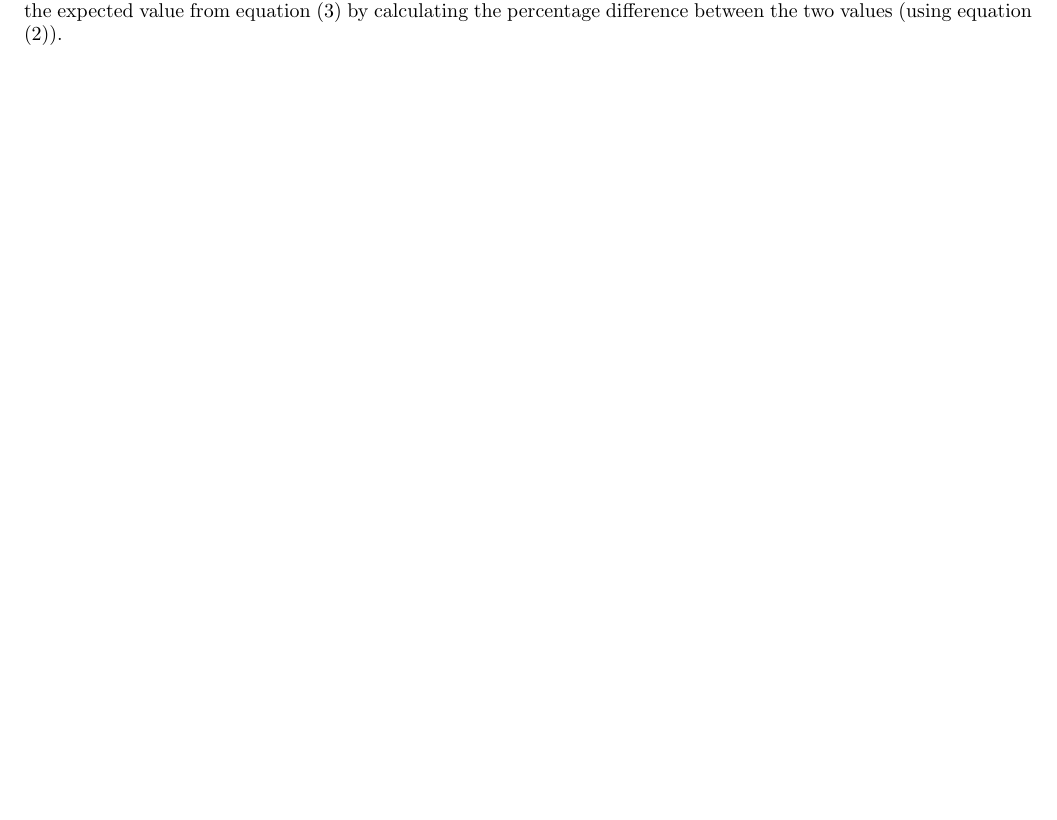
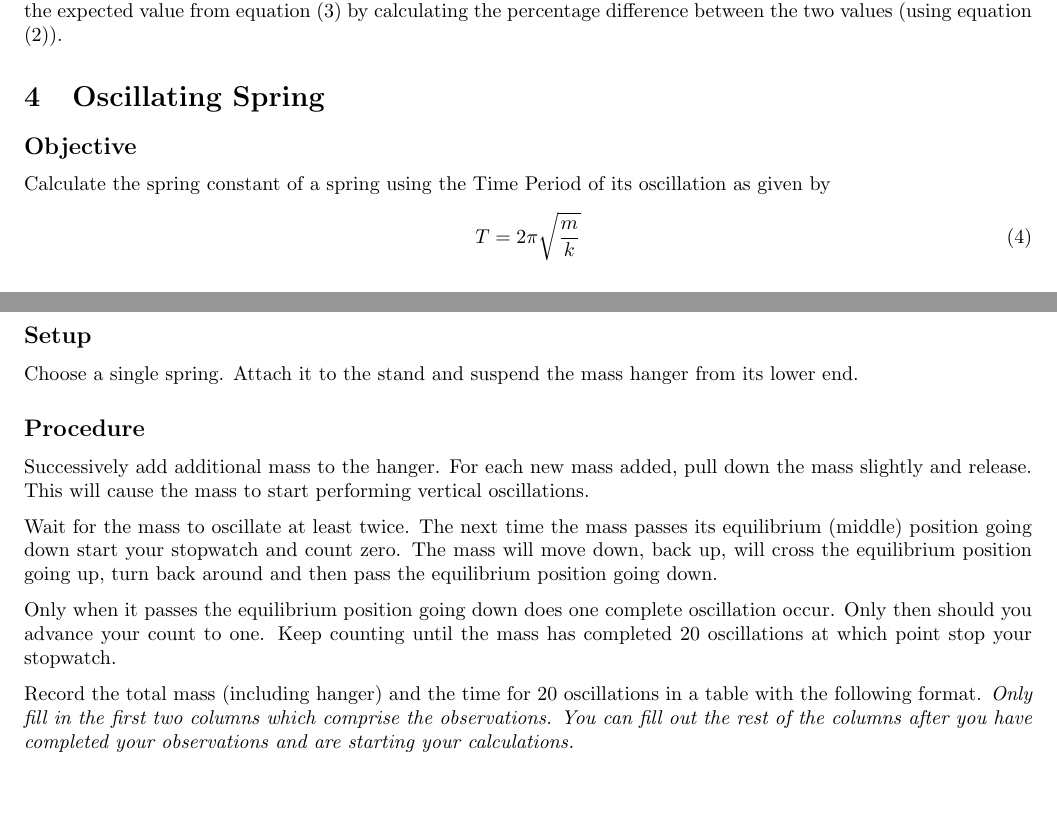
Before and after one commit to abid-mujtaba/phy-108-lab-manuals, a LaTeX document (manual.tex, which reads experiment.tex): part of page 5 of 5 before the commit and two parts of pages 5 and 6 of 6 after it, the two joined at a grey line, cut so that both start at the same text, the shorter picture padded with empty space. Compiled offline with pdfLaTeX; a LaTeX package or settings file that is missing is left out.

Commit message:
Add incomplete section on oscillating spring

```diff
--- a/experiment.tex
+++ b/experiment.tex
@@ -114,3 +104,29 @@
     \subsection*{Calculations}
 
         Use your graph to calculate the effective spring constant $k_{series}$ of the two springs in series. Compare your answer the expected value from equation \eqref{series} by calculating the percentage difference between the two values (using equation \eqref{percentage_difference}).
+
+
+\section{Oscillating Spring}
+
+    \subsection*{Objective}
+
+        Calculate the spring constant of a spring using the Time Period of its oscillation as given by
+        \beq \label{time_period}
+            T = 2 \pi \sqrt{\frac{m}{k}}
+        \eeq
+
+    \subsection*{Setup}
+
+        Choose a single spring. Attach it to the stand and suspend the mass hanger from its lower end.
+
+    \subsection*{Procedure}
+
+        Successively add additional mass to the hanger. For each new mass added, pull down the mass slightly and release. This will cause the mass to start performing vertical oscillations.
+
+        Wait for the mass to oscillate at least twice. The next time the mass passes its equilibrium (middle) position going down start your stopwatch and count zero. The mass will move down, back up, will cross the equilibrium position going up, turn back around and then pass the equilibrium position going down.
+
+        Only when it passes the equilibrium position going down does one complete oscillation occur. Only then should you advance your count to one. Keep counting until the mass has completed 20 oscillations at which point stop your stopwatch.
+
+        Record the total mass (including hanger) and the time for 20 oscillations in a table with the following format. \textit{Only fill in the first two columns which comprise the observations. You can fill out the rest of the columns after you have completed your observations and are starting your calculations.}
+
+        % Insert Table
```
Also changed, not shown: experiment.tex (12 more changed lines).
